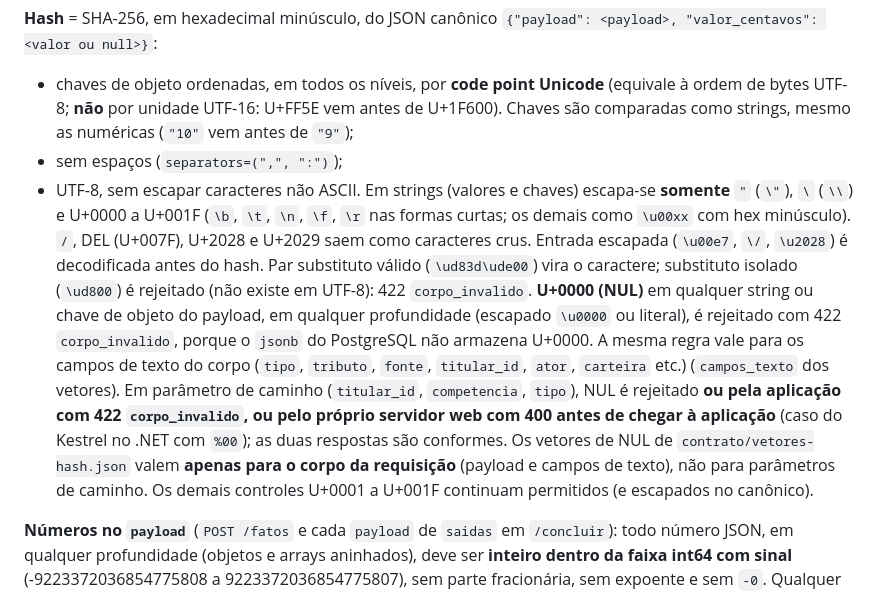
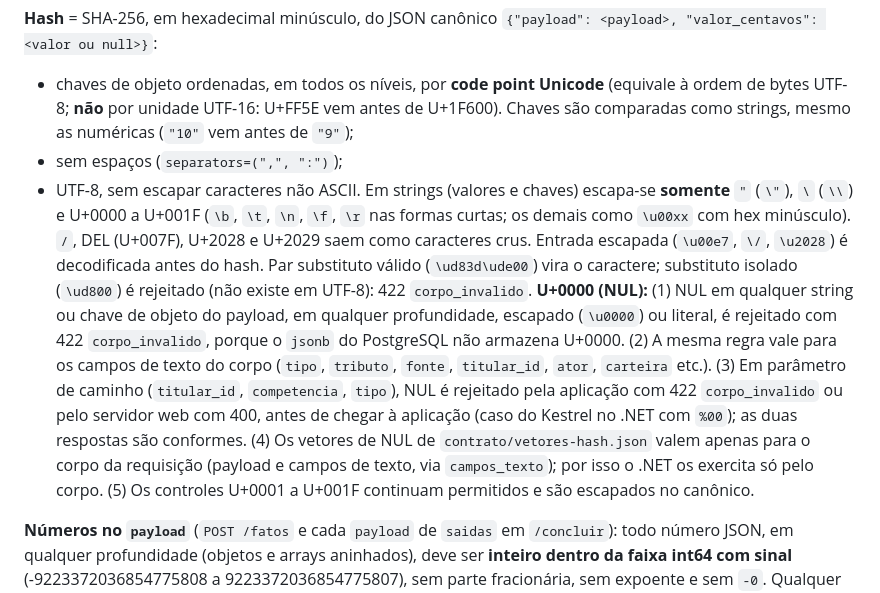
Before and after one commit to adrianoapc/teste-motor-spike, a Markdown page: docs/semantica-do-motor.md, the part around the change. Rendered like a GitHub page.

Commit message:
docs: reescreve a regra de NUL do §6 em texto limpo
Co-Authored-By: Claude Sonnet 5.5 <noreply@anthropic.com>

```diff
--- a/docs/semantica-do-motor.md
+++ b/docs/semantica-do-motor.md
@@ -115,7 +115,7 @@ Para cada empresa do corpo da requisição, em **uma transação por empresa**:
 **Hash** = SHA-256, em hexadecimal minúsculo, do JSON canônico `{"payload": <payload>, "valor_centavos": <valor ou null>}`:
 - chaves de objeto ordenadas, em todos os níveis, por **code point Unicode** (equivale à ordem de bytes UTF-8; **não** por unidade UTF-16: U+FF5E vem antes de U+1F600). Chaves são comparadas como strings, mesmo as numéricas (`"10"` vem antes de `"9"`);
 - sem espaços (`separators=(",", ":")`);
-- UTF-8, sem escapar caracteres não ASCII. Em strings (valores e chaves) escapa-se **somente** `"` (`\"`), `\` (`\\`) e U+0000 a U+001F (`\b`, `\t`, `\n`, `\f`, `\r` nas formas curtas; os demais como `\u00xx` com hex minúsculo). `/`, DEL (U+007F), U+2028 e U+2029 saem como caracteres crus. Entrada escapada (`\u00e7`, `\/`, `\u2028`) é decodificada antes do hash. Par substituto válido (`\ud83d\ude00`) vira o caractere; substituto isolado (`\ud800`) é rejeitado (não existe em UTF-8): 422 `corpo_invalido`. **U+0000 (NUL)** em qualquer string ou chave de objeto do payload, em qualquer profundidade (escapado `\u0000` ou literal), é rejeitado com 422 `corpo_invalido`, porque o `jsonb` do PostgreSQL não armazena U+0000. A mesma regra vale para os campos de texto do corpo (`tipo`, `tributo`, `fonte`, `titular_id`, `ator`, `carteira` etc.) (`campos_texto` dos vetores). Em parâmetro de caminho (`titular_id`, `competencia`, `tipo`), NUL é rejeitado **ou pela aplicação com 422 `corpo_invalido`, ou pelo próprio servidor web com 400 antes de chegar à aplicação** (caso do Kestrel no .NET com `%00`); as duas respostas são conformes. Os vetores de NUL de `contrato/vetores-hash.json` valem **apenas para o corpo da requisição** (payload e campos de texto), não para parâmetros de caminho. Os demais controles U+0001 a U+001F continuam permitidos (e escapados no canônico).
+- UTF-8, sem escapar caracteres não ASCII. Em strings (valores e chaves) escapa-se **somente** `"` (`\"`), `\` (`\\`) e U+0000 a U+001F (`\b`, `\t`, `\n`, `\f`, `\r` nas formas curtas; os demais como `\u00xx` com hex minúsculo). `/`, DEL (U+007F), U+2028 e U+2029 saem como caracteres crus. Entrada escapada (`\u00e7`, `\/`, `\u2028`) é decodificada antes do hash. Par substituto válido (`\ud83d\ude00`) vira o caractere; substituto isolado (`\ud800`) é rejeitado (não existe em UTF-8): 422 `corpo_invalido`. **U+0000 (NUL):** (1) NUL em qualquer string ou chave de objeto do payload, em qualquer profundidade, escapado (`\u0000`) ou literal, é rejeitado com 422 `corpo_invalido`, porque o `jsonb` do PostgreSQL não armazena U+0000. (2) A mesma regra vale para os campos de texto do corpo (`tipo`, `tributo`, `fonte`, `titular_id`, `ator`, `carteira` etc.). (3) Em parâmetro de caminho (`titular_id`, `competencia`, `tipo`), NUL é rejeitado pela aplicação com 422 `corpo_invalido` ou pelo servidor web com 400, antes de chegar à aplicação (caso do Kestrel no .NET com `%00`); as duas respostas são conformes. (4) Os vetores de NUL de `contrato/vetores-hash.json` valem apenas para o corpo da requisição (payload e campos de texto, via `campos_texto`); por isso o .NET os exercita só pelo corpo. (5) Os controles U+0001 a U+001F continuam permitidos e são escapados no canônico.
 
 **Números no `payload`** (`POST /fatos` e cada `payload` de `saidas` em `/concluir`): todo número JSON, em qualquer profundidade (objetos e arrays aninhados), deve ser **inteiro dentro da faixa int64 com sinal** (-9223372036854775808 a 9223372036854775807), sem parte fracionária, sem expoente e sem `-0`. Qualquer outro número (`0.5`, `1.0`, `1e2`, `123456789012345678901234567890`, `-0`) é rejeitado com **422 `corpo_invalido`**. Inteiros com mais de 4300 dígitos também são rejeitados. `valor_centavos` segue a mesma regra: só inteiro int64 ou `null` (ausente = `null`); `1.0`, `1e2`, `-0`, `"600"`, `true` e `9223372036854775808` dão 422 `corpo_invalido`. **Chave duplicada** em qualquer objeto do payload, em qualquer profundidade (comparada depois de decodificar escapes), é rejeitada com 422 `corpo_invalido`, mesmo que um dos valores seja inválido por outro motivo (não vale "a última vence"). **Profundidade máxima: 64 níveis** de objetos/arrays, contando o próprio objeto `payload` como nível 1; acima disso, 422 `corpo_invalido`. `payload` ausente = `{}`. Strings, booleanos, `null`, objetos e arrays (dentro desses limites) não são afetados. Valores em dinheiro são centavos (int64) e taxas são pontos-base (`aliquota_bp`). Portanto o JSON canônico do hash contém números **somente** como texto decimal int64 simples, idêntico em qualquer linguagem. Fato legado já gravado com fração que for reenviado agora também dá 422. Vetores de teste compartilhados: `contrato/vetores-hash.json`.
 
```
